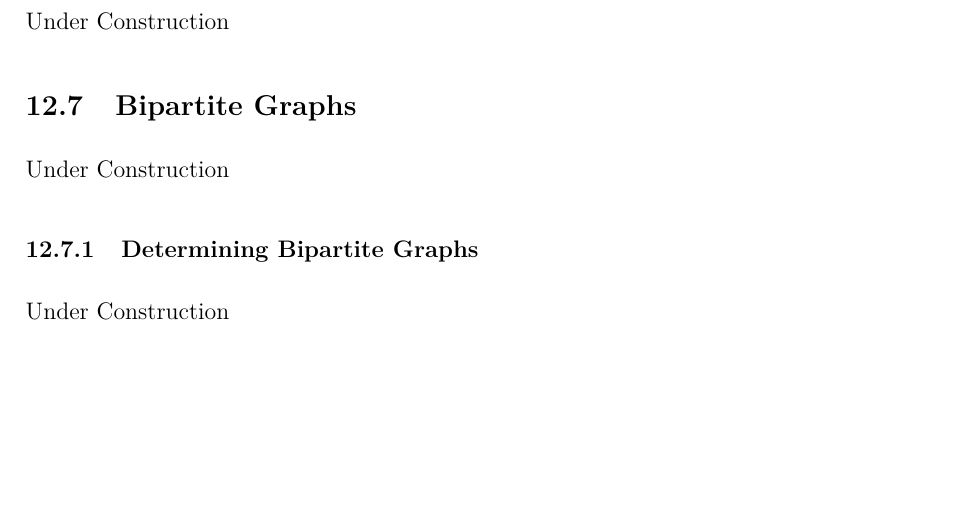
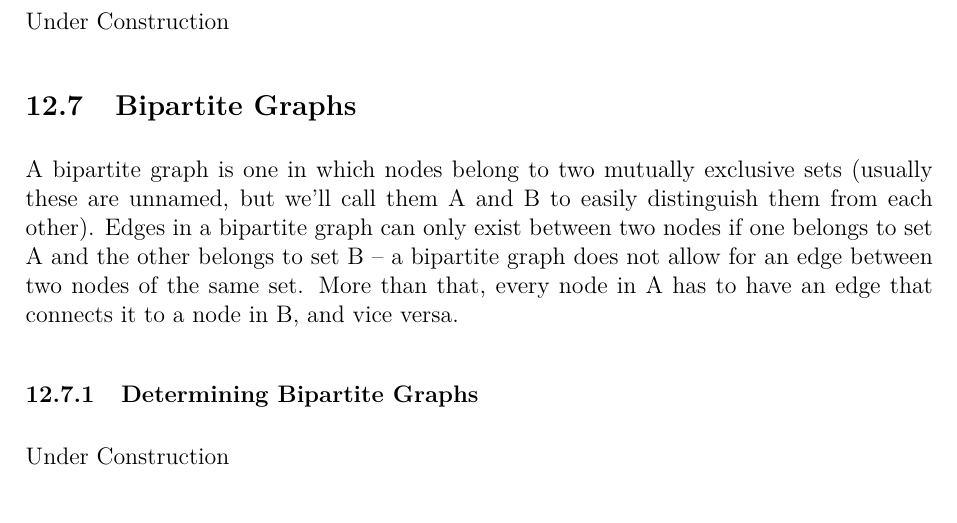
Before and after one commit to JarateKing/Competitive-Programming-Textbook, a LaTeX document (main.tex, which reads chapters/graph-problems.tex): part of page 89 of 113, cut so that both start at the same text, the shorter picture padded with empty space. Compiled offline with pdfLaTeX.

Commit message:
added bipartite graph explanation

```diff
--- a/chapters/graph-problems.tex
+++ b/chapters/graph-problems.tex
@@ -216,7 +216,7 @@ Under Construction
 \subsection{Bipartite Graphs}
 \index{Bipartite Graphs}
 
-Under Construction
+A bipartite graph is one in which nodes belong to two mutually exclusive sets (usually these are unnamed, but we'll call them A and B to easily distinguish them from each other). Edges in a bipartite graph can only exist between two nodes if one belongs to set A and the other belongs to set B -- a bipartite graph does not allow for an edge between two nodes of the same set. More than that, every node in A has to have an edge that connects it to a node in B, and vice versa.
 
 \subsubsection{Determining Bipartite Graphs}
 
```
